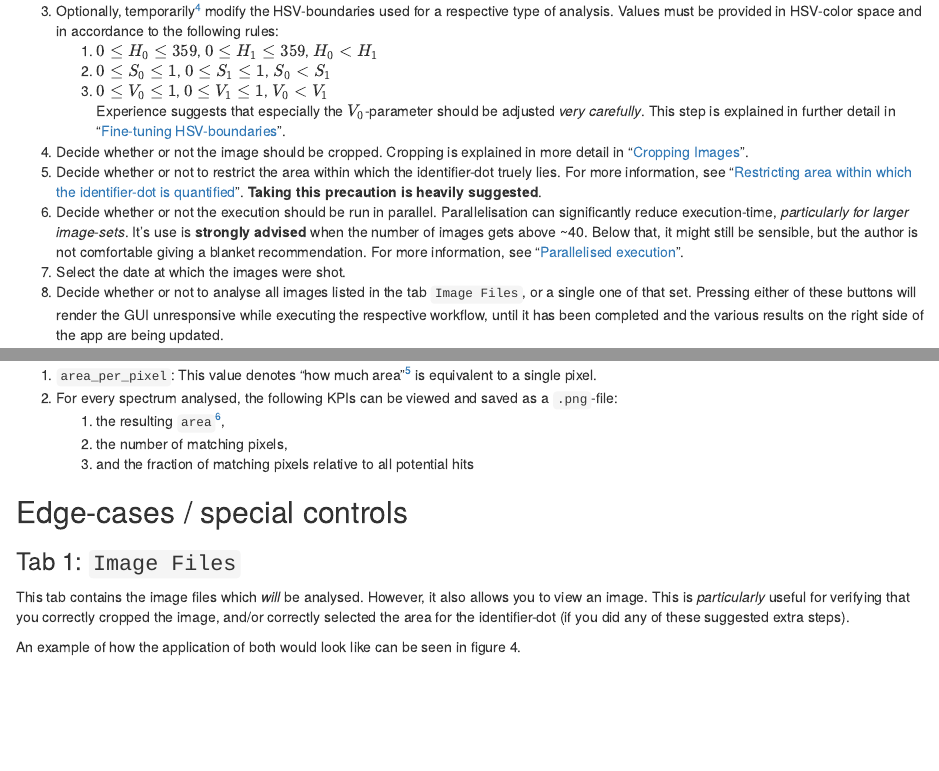
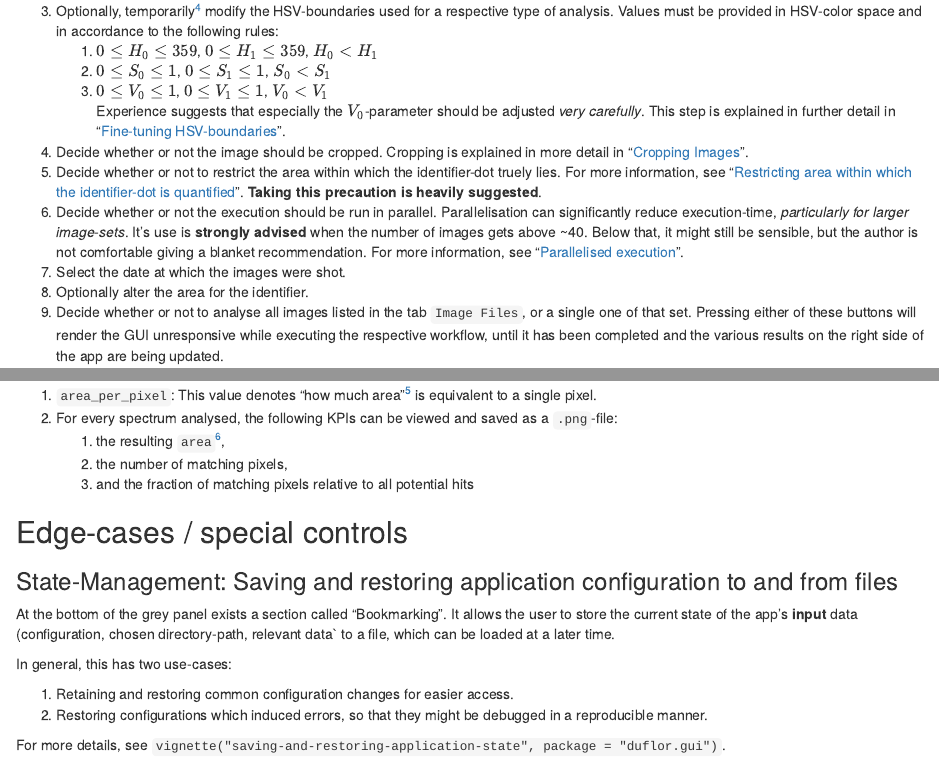
Before and after one commit to Claudius-Appel/duflor.gui, an R Markdown document (vignettes/general-user-manual.Rmd): the page in a window 1100 px wide, from 650 px down, and a second part further down, joined at a grey line. Rendered offline with R 4.5, knitr and Pandoc, with nearby package versions.

Commit message:
update vignettes `general-user-manual` and `raising-issues` to refer to state-management

```diff
--- a/vignettes/general-user-manual.Rmd
+++ b/vignettes/general-user-manual.Rmd
@@ -53,7 +53,8 @@ Generally, the steps are designed to be done in order, from top to bottom[^2]:
 5.  Decide whether or not to restrict the area within which the identifier-dot truely lies. For more information, see "[Restricting area within which the identifier-dot is quantified]". **Taking this precaution is heavily suggested**.
 6.  Decide whether or not the execution should be run in parallel. Parallelisation can significantly reduce execution-time, *particularly for larger image-sets*. It's use is **strongly advised** when the number of images gets above \~40. Below that, it might still be sensible, but the author is not comfortable giving a blanket recommendation. For more information, see "[Parallelised execution]".
 7.  Select the date at which the images were shot.
-8.  Decide whether or not to analyse all images listed in the tab `Image Files`, or a single one of that set. Pressing either of these buttons will render the GUI unresponsive while executing the respective workflow, until it has been completed and the various results on the right side of the app are being updated.
+8.  Optionally alter the area for the identifier.
+9.  Decide whether or not to analyse all images listed in the tab `Image Files`, or a single one of that set. Pressing either of these buttons will render the GUI unresponsive while executing the respective workflow, until it has been completed and the various results on the right side of the app are being updated.
 
 [^3]: This is technically optional, as all spectra can be selected at will before the analysis-routine is initiated.
 
@@ -94,6 +95,17 @@ Currently, the following KPIs are available:
 [^6]: assumed to be in $cm^2$
 
 ## Edge-cases / special controls
+
+### State-Management: Saving and restoring application configuration to and from files
+
+At the bottom of the grey panel exists a section called "Bookmarking". It allows the user to store the current state of the app's **input** data (configuration, chosen directory-path, relevant data\` to a file, which can be loaded at a later time.
+
+In general, this has two use-cases:
+
+1.  Retaining and restoring common configuration changes for easier access.
+2.  Restoring configurations which induced errors, so that they might be debugged in a reproducible manner.\
+
+For more details, see `vignette("saving-and-restoring-application-state", package = "duflor.gui")`.
 
 ### Tab 1: `Image Files`
 
```
Also changed, not shown: vignettes/raising-issues.Rmd (+2 -2 lines), vignettes/saving-and-restoring-application-states.Rmd (+2 -2 lines), vignettes/general-user-manual.Rmd (2 more changed lines).
